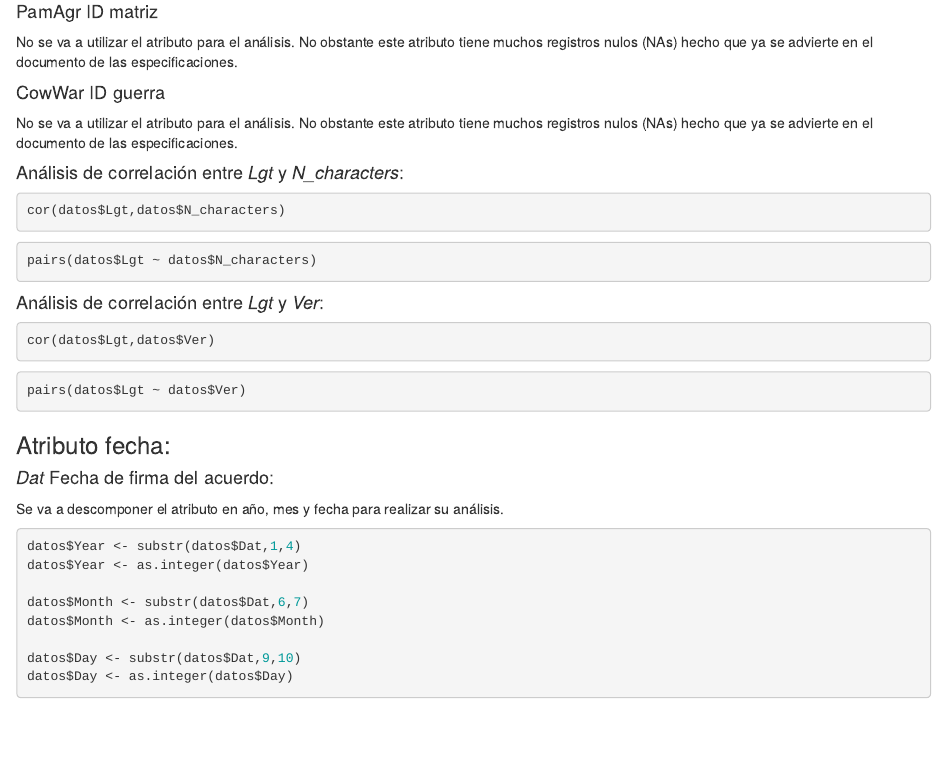
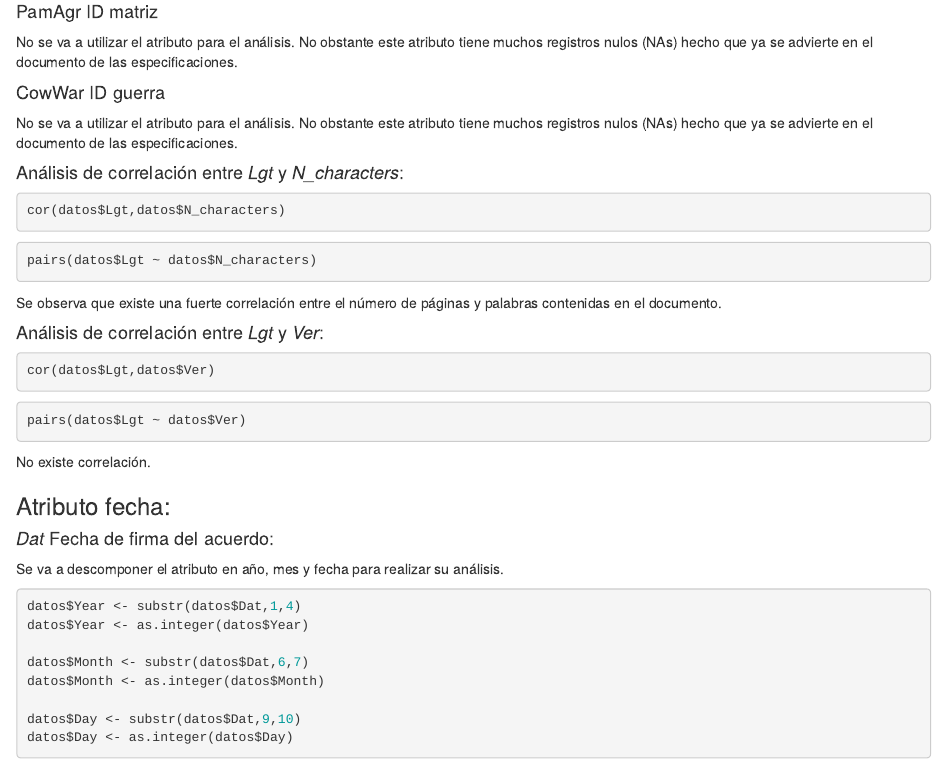
Before and after one commit to RivasCalduch/PA-X_EDA_database, an R Markdown document (scr/PAX_EDA_database.Rmd): the page in a window 1100 px wide, from 5520 px down. Rendered offline with R 4.5, knitr and Pandoc, with nearby package versions; the code chunks are not run, so their results and figures are left out.

Commit message:
Update PAX_EDA_database.Rmd

````diff
--- a/scr/PAX_EDA_database.Rmd
+++ b/scr/PAX_EDA_database.Rmd
@@ -498,6 +498,8 @@ pairs(datos$Lgt ~ datos$N_characters)
 
 ```
 
+Se observa que existe una fuerte correlación entre el número de páginas y palabras contenidas en el documento.
+
 #### Análisis de correlación entre *Lgt* y *Ver*:
 
 
@@ -512,6 +514,8 @@ cor(datos$Lgt,datos$Ver)
 pairs(datos$Lgt ~ datos$Ver)
 
 ```
+
+No existe correlación.
 
 ### Atributo fecha:
 
````
Also changed, not shown: scr/PAX_EDA_database.Rmd (2 more changed lines).
